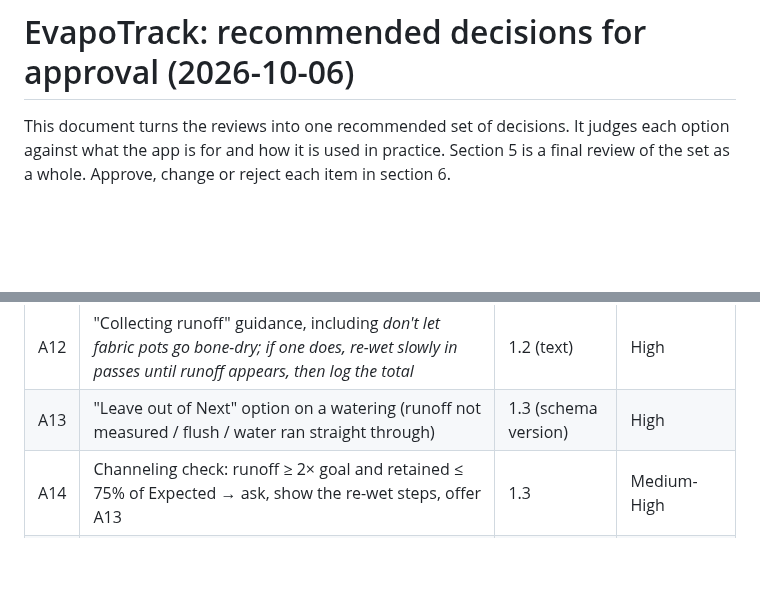
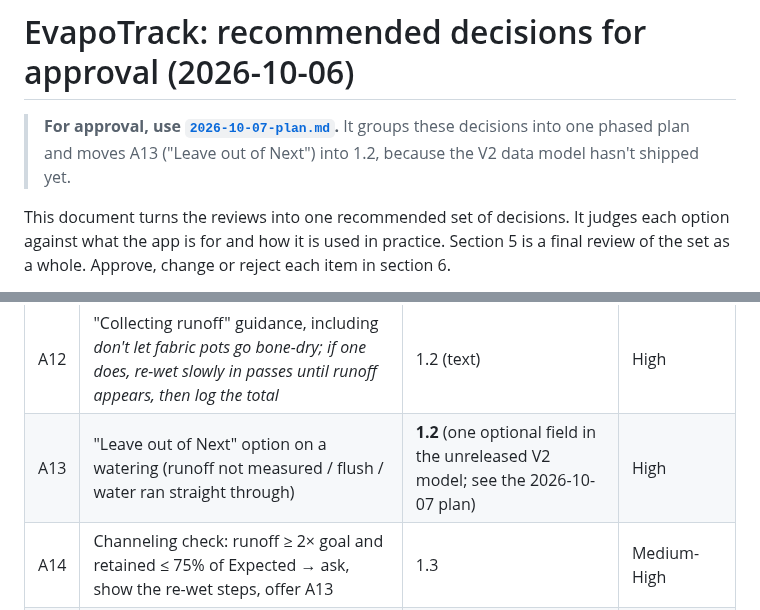
Before and after one commit to Evapotrack/Evapotrack, a Markdown page: engineering/plans/2026-10-06-decisions.md, 2 parts joined by grey strips. GitHub-like rendering; blank space fills up the shorter version.

```diff
--- a/engineering/plans/2026-10-06-decisions.md
+++ b/engineering/plans/2026-10-06-decisions.md
@@ -1,4 +1,6 @@
 # EvapoTrack: recommended decisions for approval (2026-10-06)
+
+> **For approval, use [`2026-10-07-plan.md`](2026-10-07-plan.md).** It groups these decisions into one phased plan and moves A13 ("Leave out of Next") into 1.2, because the V2 data model hasn't shipped yet.
 
 This document turns the reviews into one recommended set of decisions. It judges each option against what the app is for and how it is used in practice. Section 5 is a final review of the set as a whole. Approve, change or reject each item in section 6.
 
@@ -164,7 +166,7 @@ Confidence: **High** = clear on evidence; **Medium** = judgment call with good r
 | # | Item | Version | Confidence |
 |---|---|---|---|
 | A12 | "Collecting runoff" guidance, including *don't let fabric pots go bone-dry; if one does, re-wet slowly in passes until runoff appears, then log the total* | 1.2 (text) | High |
-| A13 | "Leave out of Next" option on a watering (runoff not measured / flush / water ran straight through) | 1.3 (schema version) | High |
+| A13 | "Leave out of Next" option on a watering (runoff not measured / flush / water ran straight through) | **1.2** (one optional field in the unreleased V2 model; see the 2026-10-07 plan) | High |
 | A14 | Channeling check: runoff ≥ 2× goal and retained ≤ 75% of Expected → ask, show the re-wet steps, offer A13 | 1.3 | Medium-High |
 | A15 | "…and the unit (mL, L or gal)" added to the over-capacity alert | 1.2 (text) | High |
 | A16 | Optional runoff EC and pH, shown as trends | Later | Medium |
```
Also changed, not shown: engineering/plans/2026-10-07-plan.md (added, +72 -0 lines).
